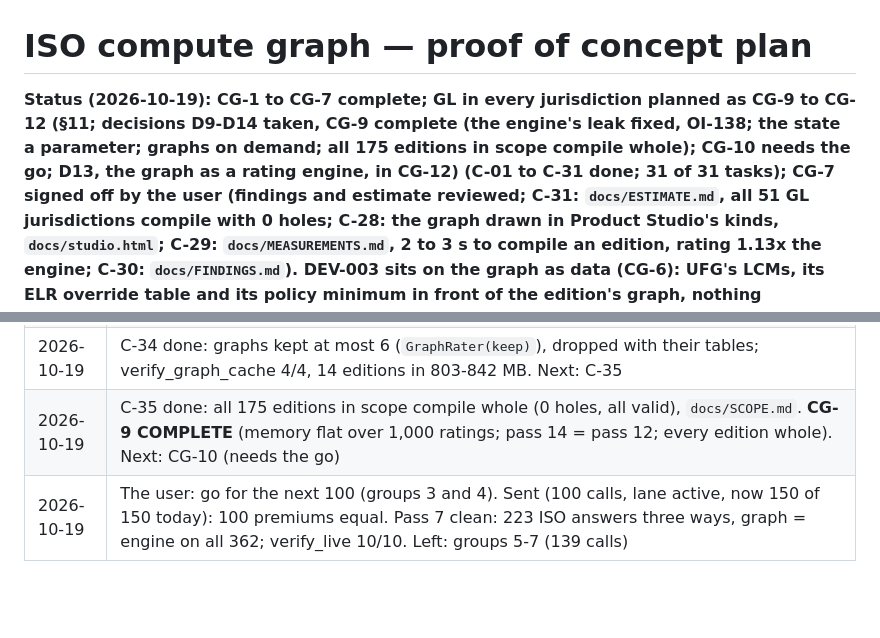
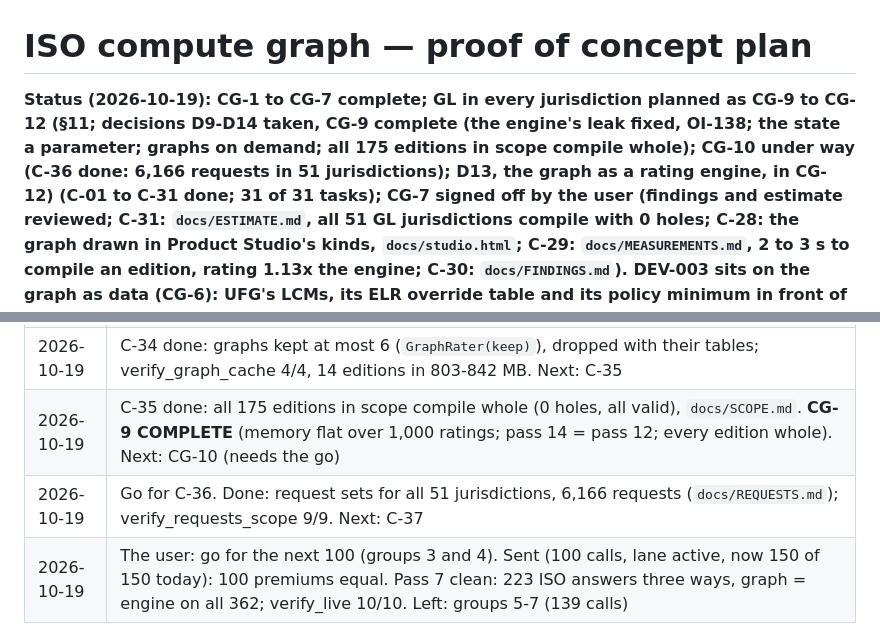
Before and after one commit to Federato/recursive_harness, a Markdown page: docs/ISO-COMPUTE-GRAPH-PLAN.md, 2 parts joined by grey strips. GitHub-like rendering; blank space fills up the shorter version.

Commit message:
ISO compute graph plan copy: C-36 done
Co-Authored-By: Claude Opus 5.5 (1M context) <noreply@anthropic.com>

```diff
--- a/docs/ISO-COMPUTE-GRAPH-PLAN.md
+++ b/docs/ISO-COMPUTE-GRAPH-PLAN.md
@@ -2,7 +2,7 @@
 
 # ISO compute graph — proof of concept plan
 
-**Status (2026-10-19): CG-1 to CG-7 complete; GL in every jurisdiction planned as CG-9 to CG-12 (§11; decisions D9-D14 taken, **CG-9 complete** (the engine's leak fixed, OI-138; the state a parameter; graphs on demand; all 175 editions in scope compile whole); CG-10 needs the go; D13, the graph as a rating engine, in CG-12) (C-01 to C-31 done; 31 of 31
+**Status (2026-10-19): CG-1 to CG-7 complete; GL in every jurisdiction planned as CG-9 to CG-12 (§11; decisions D9-D14 taken, **CG-9 complete** (the engine's leak fixed, OI-138; the state a parameter; graphs on demand; all 175 editions in scope compile whole); CG-10 under way (C-36 done: 6,166 requests in 51 jurisdictions); D13, the graph as a rating engine, in CG-12) (C-01 to C-31 done; 31 of 31
 tasks); CG-7 signed off by the user (findings and estimate reviewed; C-31: `docs/ESTIMATE.md`, all 51 GL jurisdictions compile with 0 holes; C-28: the graph drawn in Product Studio's kinds, `docs/studio.html`; C-29: `docs/MEASUREMENTS.md`, 2 to 3 s to compile an edition, rating 1.13x the engine; C-30: `docs/FINDINGS.md`). **DEV-003 sits on the graph as data** (CG-6): UFG's LCMs, its ELR
 override table and its policy minimum in front of the edition's graph, nothing recompiled; U8 three ways 2,828 / 3,818
 / 830. Every instruction in ISO's Iowa GL programs compiles into the graph (0 holes in all 5 editions); whole requests
@@ -391,6 +391,7 @@ answers in its answer store (§5, step 3).
 | 2026-10-19 | C-33 done: `cg/scope.py`, the state through requests, loop, passes and findings; 51 jurisdictions, 175 editions in scope; pass 14 = pass 12; verify_scope 9/9. Next: C-34 |
 | 2026-10-19 | C-34 done: graphs kept at most 6 (`GraphRater(keep)`), dropped with their tables; verify_graph_cache 4/4, 14 editions in 803-842 MB. Next: C-35 |
 | 2026-10-19 | C-35 done: all 175 editions in scope compile whole (0 holes, all valid), `docs/SCOPE.md`. **CG-9 COMPLETE** (memory flat over 1,000 ratings; pass 14 = pass 12; every edition whole). Next: CG-10 (needs the go) |
+| 2026-10-19 | Go for C-36. Done: request sets for all 51 jurisdictions, 6,166 requests (`docs/REQUESTS.md`); verify_requests_scope 9/9. Next: C-37 |
 | 2026-10-19 | The user: go for the next 100 (groups 3 and 4). Sent (100 calls, lane active, now 150 of 150 today): 100 premiums equal. Pass 7 clean: 223 ISO answers three ways, graph = engine on all 362; verify_live 10/10. Left: groups 5-7 (139 calls) |
 
 ## 11. GL in every jurisdiction (CG-9 to CG-12, added 2026-10-19)
```
Also changed, not shown: other parts of docs/ISO-COMPUTE-GRAPH-PLAN.md (+1 -1 lines).
